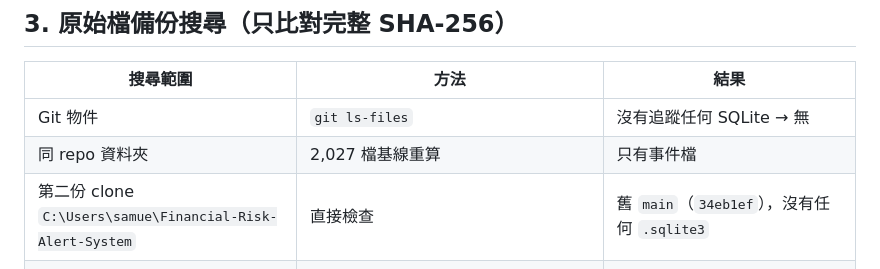
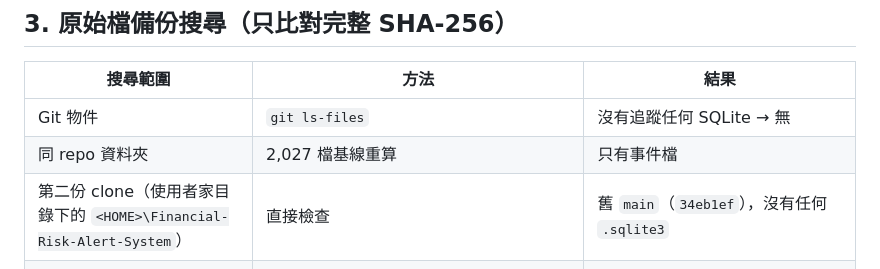
Before and after one commit to ethankdok/Financial-Risk-Alert-System, a Markdown page: docs/development/INTEGRITY_PHASE1_1_INCIDENT_FORENSIC_ASSESSMENT.md, the part around the change. GitHub-like rendering.

Commit message:
docs(integrity): replace a local home path with a placeholder in the forensic report
Co-Authored-By: Claude Opus 5.5 <noreply@anthropic.com>

```diff
--- a/docs/development/INTEGRITY_PHASE1_1_INCIDENT_FORENSIC_ASSESSMENT.md
+++ b/docs/development/INTEGRITY_PHASE1_1_INCIDENT_FORENSIC_ASSESSMENT.md
@@ -46,7 +46,7 @@
 |---|---|---|
 | Git 物件 | `git ls-files` | 沒有追蹤任何 SQLite → 無 |
 | 同 repo 資料夾 | 2,027 檔基線重算 | 只有事件檔 |
-| 第二份 clone `C:\Users\samue\Financial-Risk-Alert-System` | 直接檢查 | 舊 `main`（`34eb1ef`），沒有任何 `.sqlite3` |
+| 第二份 clone（使用者家目錄下的 `<HOME>\Financial-Risk-Alert-System`） | 直接檢查 | 舊 `main`（`34eb1ef`），沒有任何 `.sqlite3` |
 | 所有 ZIP（Documents、Downloads、Desktop、第二份 clone、Claude 暫存，共 339 個） | 只列出成員，不解壓 | 338 個可讀，**沒有 SQLite 成員**（只有檔名含 `financial_pipeline` 的 `.py` 腳本）；1 個 Downloads 檔不是有效 ZIP（BadZipFile） |
 | 整個使用者目錄與資源回收筒 | 只讀 metadata，搜尋大小 1,335,296／1,343,488 或檔名 `*financial_pipeline*`、`*pipeline*.sqlite3*`；候選檔再算完整 SHA-256（OneDrive 雲端預留位置不讀取） | 見 §3.1 |
 | Windows 陰影複製 | `Win32_ShadowCopy` | 無系統管理員權限無法查詢；**未提權** |
```
